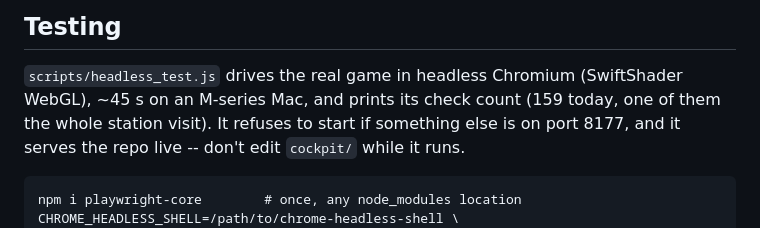
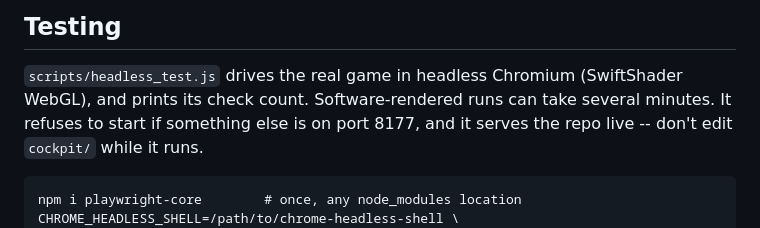
Before and after one commit to vyasarat/FlightSim, a Markdown page: README.md, the part around the change. Rendered like a GitHub page.

````diff
--- a/README.md
+++ b/README.md
@@ -604,7 +604,7 @@ qa-screenshots/       harness captures (gitignored)
 ## Testing
 
 `scripts/headless_test.js` drives the real game in headless Chromium (SwiftShader WebGL),
-~45 s on an M-series Mac, and prints its check count (159 today, one of them the whole station visit). It refuses to start if
+and prints its check count. Software-rendered runs can take several minutes. It refuses to start if
 something else is on port 8177, and it serves the repo live -- don't edit `cockpit/` while it runs.
 
 ```
````
